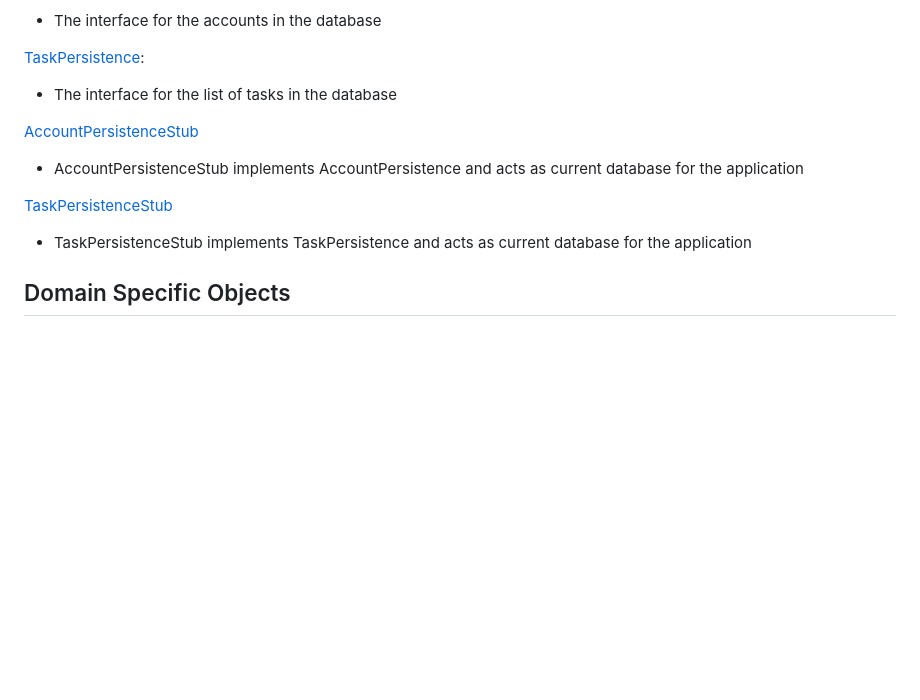
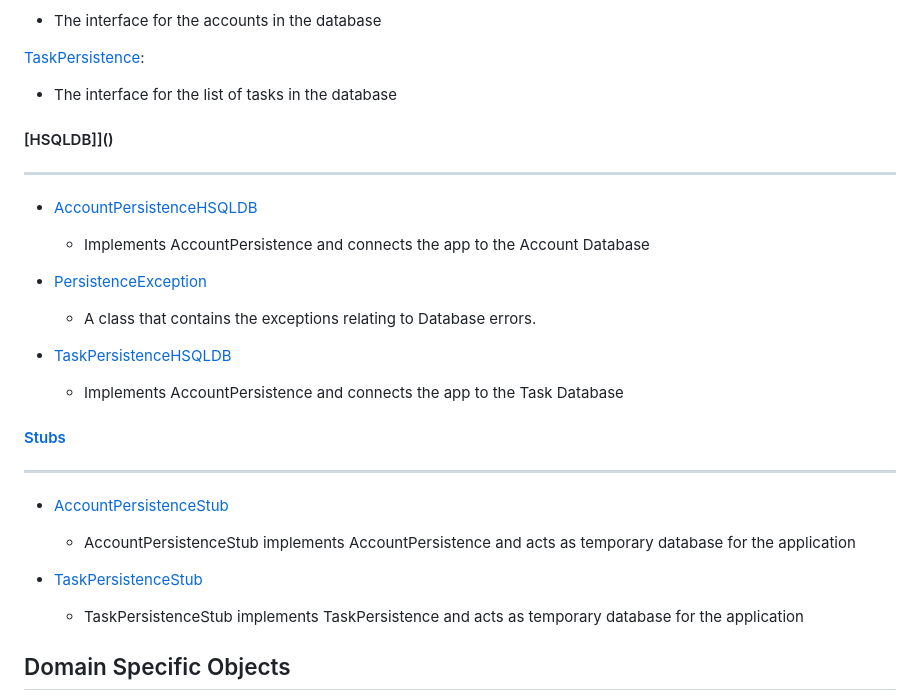
Before and after one commit to impaledvlad/Blossom, a Markdown page: docs/ARCHITECHTURE.md, the part around the change printed below. Rendered like a GitHub page; blank space fills up the shorter version.

```diff
--- a/docs/ARCHITECHTURE.md
+++ b/docs/ARCHITECHTURE.md
@@ -48,9 +88,23 @@
 - The interface for the list of tasks in the database
 
-[AccountPersistenceStub]()
-- AccountPersistenceStub implements AccountPersistence and acts as current database for the application
+#### [HSQLDB]]()
+---
+- [AccountPersistenceHSQLDB](/app/src/main/java/bruteforce/Persistence/hsqldb/AccountPersistenceHSQLDB)
+    - Implements AccountPersistence and connects the app to the Account Database
 
-[TaskPersistenceStub]()
+- [PersistenceException](/app/src/main/java/bruteforce/Persistence/hsqldb/PersistenceException)
+    - A class that contains the exceptions relating to Database errors.
 
-- TaskPersistenceStub implements TaskPersistence and acts as current database for the application
+- [TaskPersistenceHSQLDB](/app/src/main/java/bruteforce/Persistence/hsqldb/TaskPersistenceHSQLDB)
+    - Implements AccountPersistence and connects the app to the Task Database
+
+
+#### [Stubs]()
+---
+- [AccountPersistenceStub](/app/src/main/java/bruteforce/Persistence/stubs/AccountPersistenceStub)
+    - AccountPersistenceStub implements AccountPersistence and acts as temporary database for the application
+
+- [TaskPersistenceStub](/app/src/main/java/bruteforce/Persistence/stubs/TaskPersistenceStub)
+     - TaskPersistenceStub implements TaskPersistence and acts as temporary database for the application
+
 ## Domain Specific Objects
```
Also changed, not shown: other parts of docs/ARCHITECHTURE.md (+58 -17 lines), docs/ArchitechtureDiagram.png (added).
